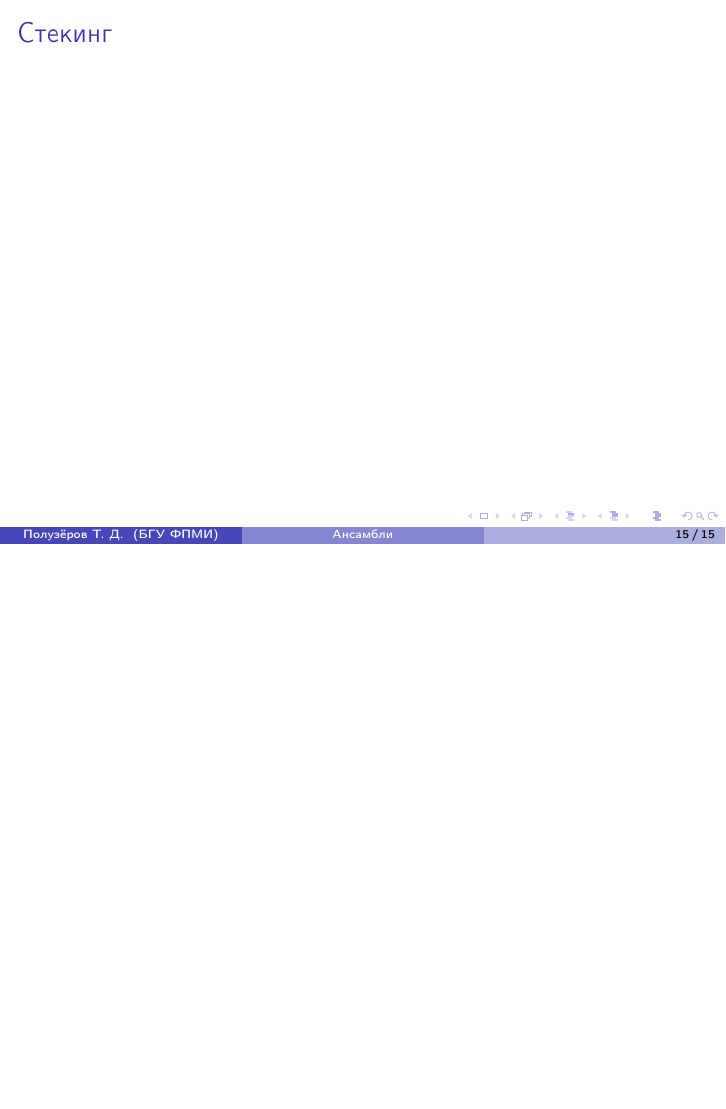
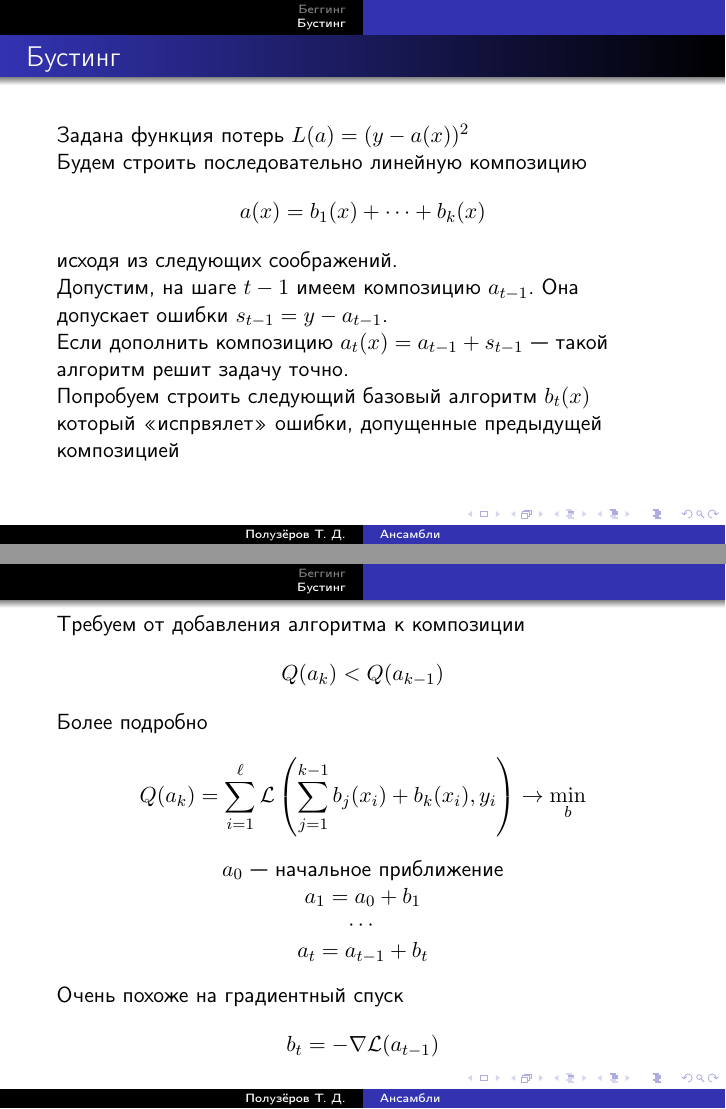
Before and after one commit to poluzerovT/Data-Mining, LaTeX slides (lectures/7.Ensemble/ensemble.tex): page 16 of 16 before the commit and pages 16 and 17 of 19 after it, the two joined at a grey line, the shorter picture padded with empty space. Compiled offline with pdfLaTeX.

Commit message:
Medium version

```diff
--- a/lectures/7.Ensemble/ensemble.tex
+++ b/lectures/7.Ensemble/ensemble.tex
@@ -1,7 +1,8 @@
 % presentation
 \documentclass{beamer}
 
-\usetheme{Boadilla}
+% \usetheme{Boadilla}
+\usetheme{Warsaw}
 
 % rus lang
 \usepackage[main=russian,english]{babel}
@@ -17,6 +18,7 @@
 \newcommand{\eps}{\varepsilon}
 
 % math
+\usefonttheme[onlymath]{serif}
 \newtheorem{rustheorem}{Теорема}
 \usepackage{amsmath}
 \DeclareMathOperator{\sign}{sign}
@@ -28,7 +30,7 @@
 \DeclareMathOperator{\V}{\mathbb{V}}
 
 
-\title[Ансамбли]{Лекция 7. Ансамбли}
+\title[Ансамбли]{Лекция 7. Композиции алгоритмов}
 \subtitle{Основы интеллектуального анализа данных}
 \author{Полузёров Т. Д.}
 \institute{БГУ ФПМИ}
@@ -46,3 +48,4 @@
 		\tableofcontents
 	\end{center}
 
+	\section{Беггинг}
@@ -251,6 +254,52 @@
 		Однако, алгоритмы стоятся независимо друг от друга и это позволяет распаралеливать построение отдельных деревьев.
 	\end{frame}
 
+	\section{Бустинг}
+
 	\begin{frame}
-		\frametitle{Стекинг}
+		\frametitle{Бустинг}
+		Задана функция потерь $L(a) = (y - a(x))^2$
 
+		Будем строить последовательно линейную композицию
+		\[
+		a(x) = b_1(x) + \dots + b_k(x)
+		\]
+		исходя из следующих соображений.
+
+		Допустим, на шаге $t-1$  имеем композицию $a_{t - 1}$. Она допускает ошибки
+		$s_{t-1} = y - a_{t-1}$.
+
+		Если дополнить композицию $a_t(x) = a_{t - 1} + s_{t-1}$ --- такой алгоритм решит задачу точно.
+
+		Попробуем строить следующий базовый алгоритм $b_t(x)$ который <<испрвялет>> ошибки, допущенные
+		предыдущей композицией
+	\end{frame}
+
+	\begin{frame}
+		\frametitle{}
+
+		Требуем от добавления алгоритма к композиции
+		\[
+		Q(a_k) < Q(a_{k-1})
+		\]
+
+		Более подробно
+		\[
+		Q(a_k) = \sum_{i=1}^{\ell} \mathcal{L} \left( \sum_{j=1}^{k - 1} b_j(x_i) + b_k(x_i), y_i \right) \rightarrow \min_{b}
+		\]
+
+		\begin{center}
+			$a_0$ --- начальное приближение
+
+			$a_1 = a_0 + b_1$
+
+			$\cdots$
+
+			$a_t = a_{t-1} + b_t$
+		\end{center}
+		Очень похоже на градиентный спуск
+		\[
+		b_t = - \nabla \mathcal{L}  (a_{t-1})
+		\]
+
+	\end{frame}
```
Also changed, not shown: lectures/7.Ensemble/ensemble.pdf, lectures/7.Ensemble/img/bias_variance.png (added), lectures/7.Ensemble/img/bias_variance_tradeoff.png (added), lectures/7.Ensemble/ensemble.tex (41 more changed lines).
